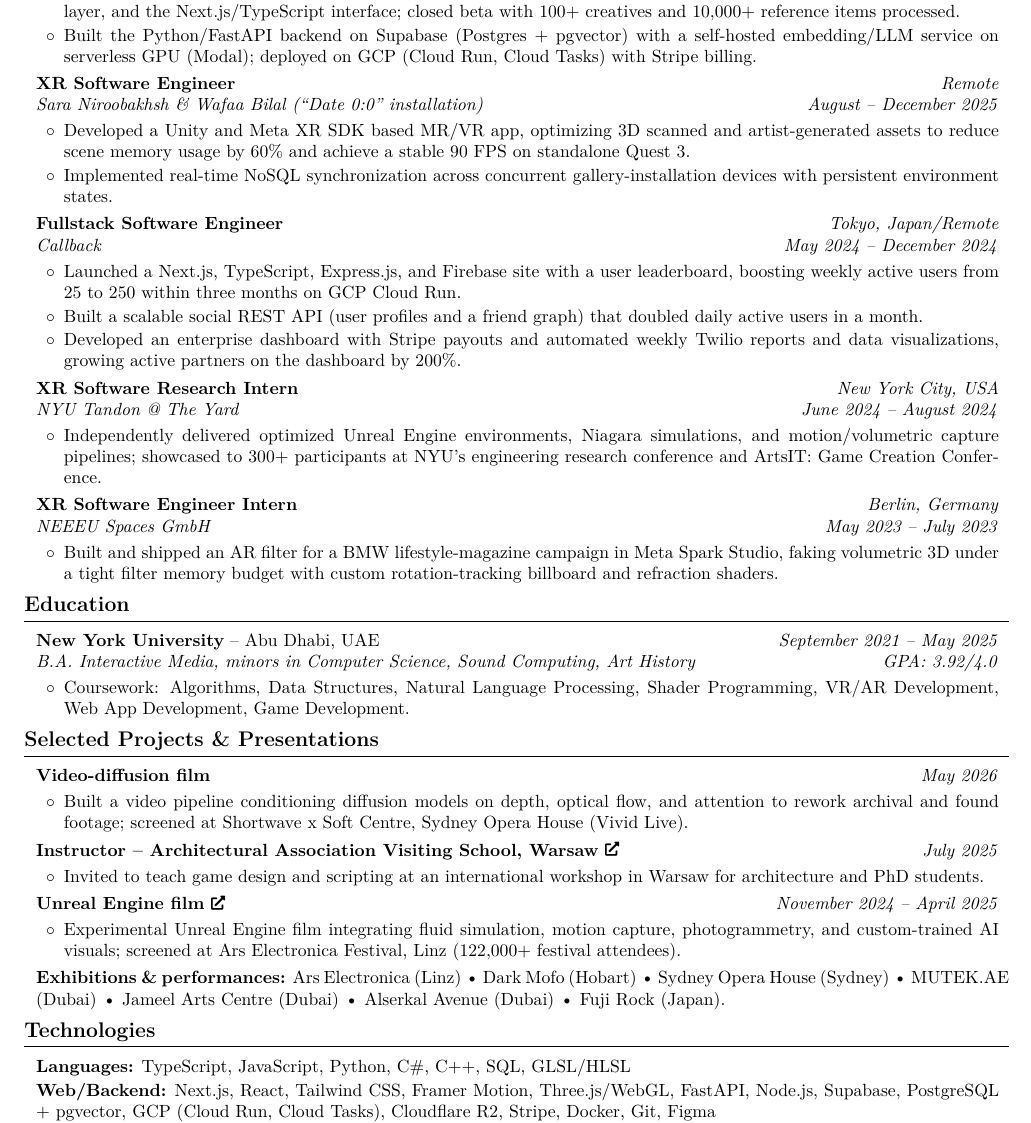
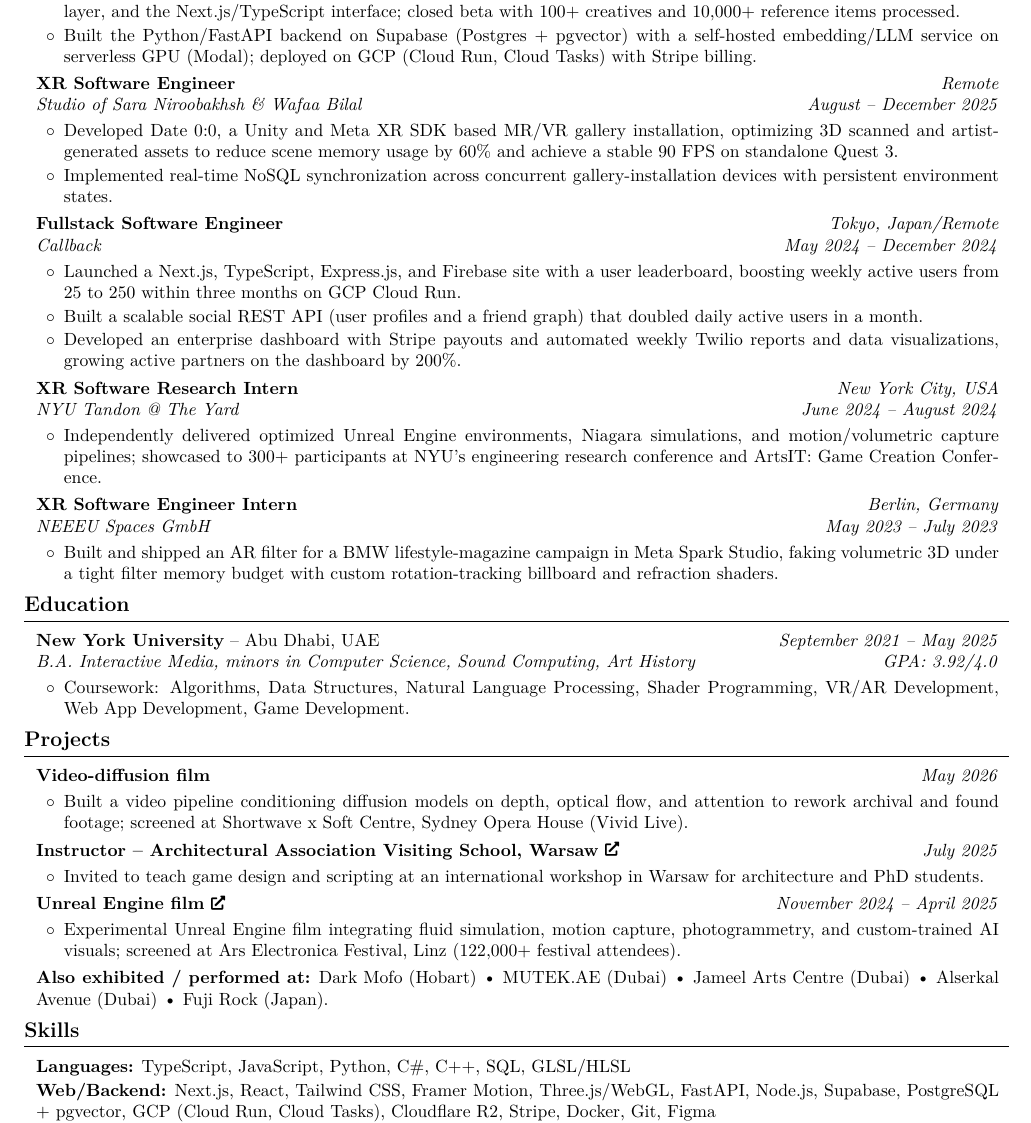
Before and after one commit to aacarcrash/personal-site-v2, a LaTeX CV (latex-src/resume.tex): part of the page, cut so that both start at the same text. Compiled offline with pdfLaTeX.

Commit message:
resume: ATS + dedupe pass — Skills/Projects headers, parse-safe Date 0:0 org, additive exhibitions line
- 'Technologies' -> 'Skills', 'Selected Projects & Presentations' -> 'Projects' (standard ATS section buckets)
- Date 0:0 org string de-quoted/de-parenthesized (report 005 found it corrupted employer parsing for all subsequent entries); installation name moved into the bullet
- exhibitions line deduped to 'Also exhibited / performed at:' with only venues not already named in the project entries above

Co-Authored-By: Claude Fable 5 <noreply@anthropic.com>

```diff
--- a/latex-src/resume.tex
+++ b/latex-src/resume.tex
@@ -187,12 +187,12 @@
     }
         \textbf{XR Software Engineer}
 
-        \textit{Sara Niroobakhsh \& Wafaa Bilal (``Date 0:0'' installation)}
+        \textit{Studio of Sara Niroobakhsh \& Wafaa Bilal}
     \end{twocolentry}
     \vspace{0.10 cm}
     \begin{onecolentry}
         \begin{highlights}
-            \item Developed a Unity and Meta XR SDK based MR/VR app, optimizing 3D scanned and artist-generated assets to reduce scene memory usage by 60\% and achieve a stable 90 FPS on standalone Quest 3.
+            \item Developed Date 0:0, a Unity and Meta XR SDK based MR/VR gallery installation, optimizing 3D scanned and artist-generated assets to reduce scene memory usage by 60\% and achieve a stable 90 FPS on standalone Quest 3.
             \item Implemented real-time NoSQL synchronization across concurrent gallery-installation devices with persistent environment states.
         \end{highlights}
     \end{onecolentry}
@@ -269,7 +269,7 @@
         \end{highlights}
     \end{onecolentry}
 
-    \section{Selected Projects \& Presentations}
+    \section{Projects}
     \begin{twocolentry}{
         \textit{May 2026}
     }
@@ -313,10 +313,10 @@
 
     \vspace{0.12 cm}
     \begin{onecolentry}
-        \textbf{Exhibitions \& performances:} Ars Electronica (Linz) \textbullet\ Dark Mofo (Hobart) \textbullet\ Sydney Opera House (Sydney) \textbullet\ MUTEK.AE (Dubai) \textbullet\ Jameel Arts Centre (Dubai) \textbullet\ Alserkal Avenue (Dubai) \textbullet\ Fuji Rock (Japan).
+        \textbf{Also exhibited / performed at:} Dark Mofo (Hobart) \textbullet\ MUTEK.AE (Dubai) \textbullet\ Jameel Arts Centre (Dubai) \textbullet\ Alserkal Avenue (Dubai) \textbullet\ Fuji Rock (Japan).
     \end{onecolentry}
 
-    \section{Technologies}
+    \section{Skills}
 
     \begin{onecolentry}
         \textbf{Languages:} TypeScript, JavaScript, Python, C\#, C++, SQL, GLSL/HLSL
```
Also changed, not shown: 1 other file.
